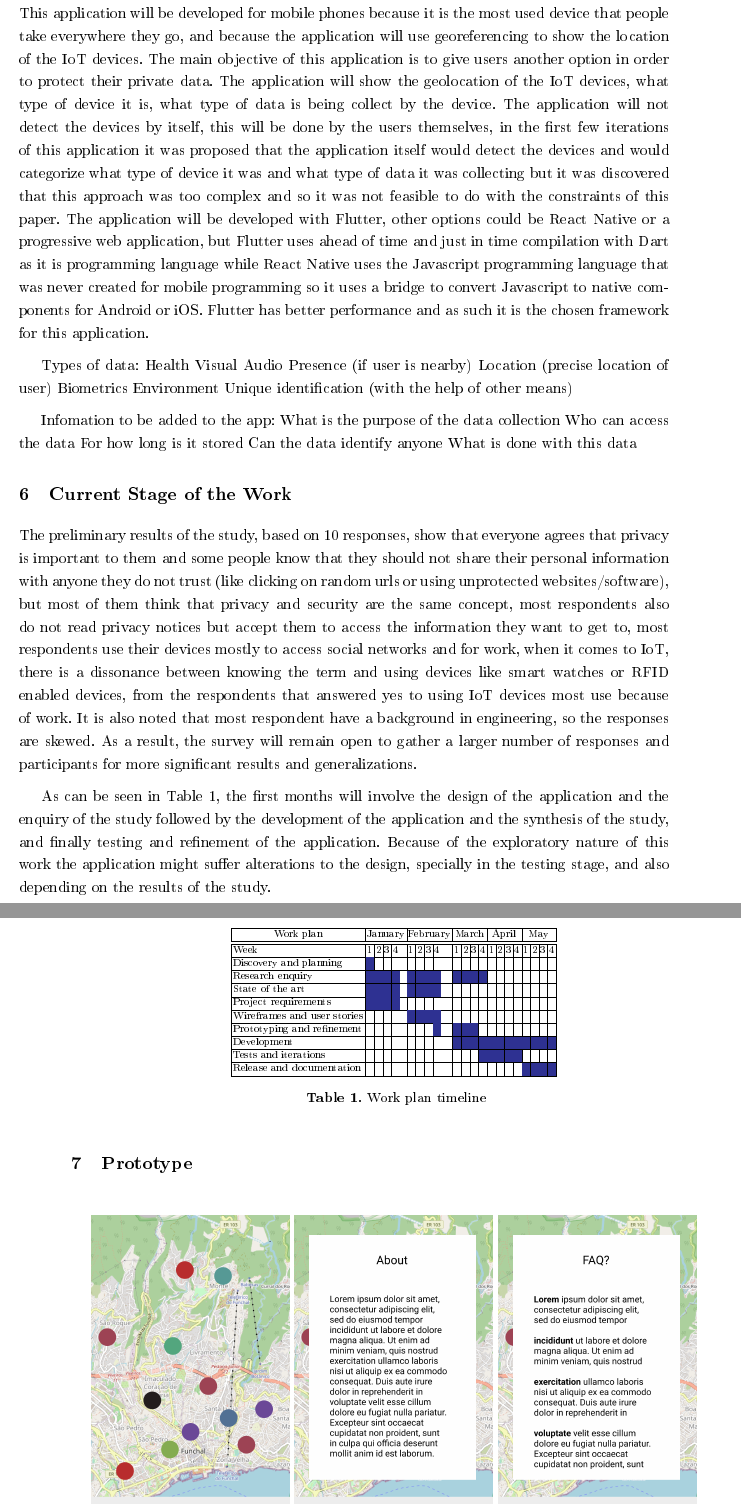
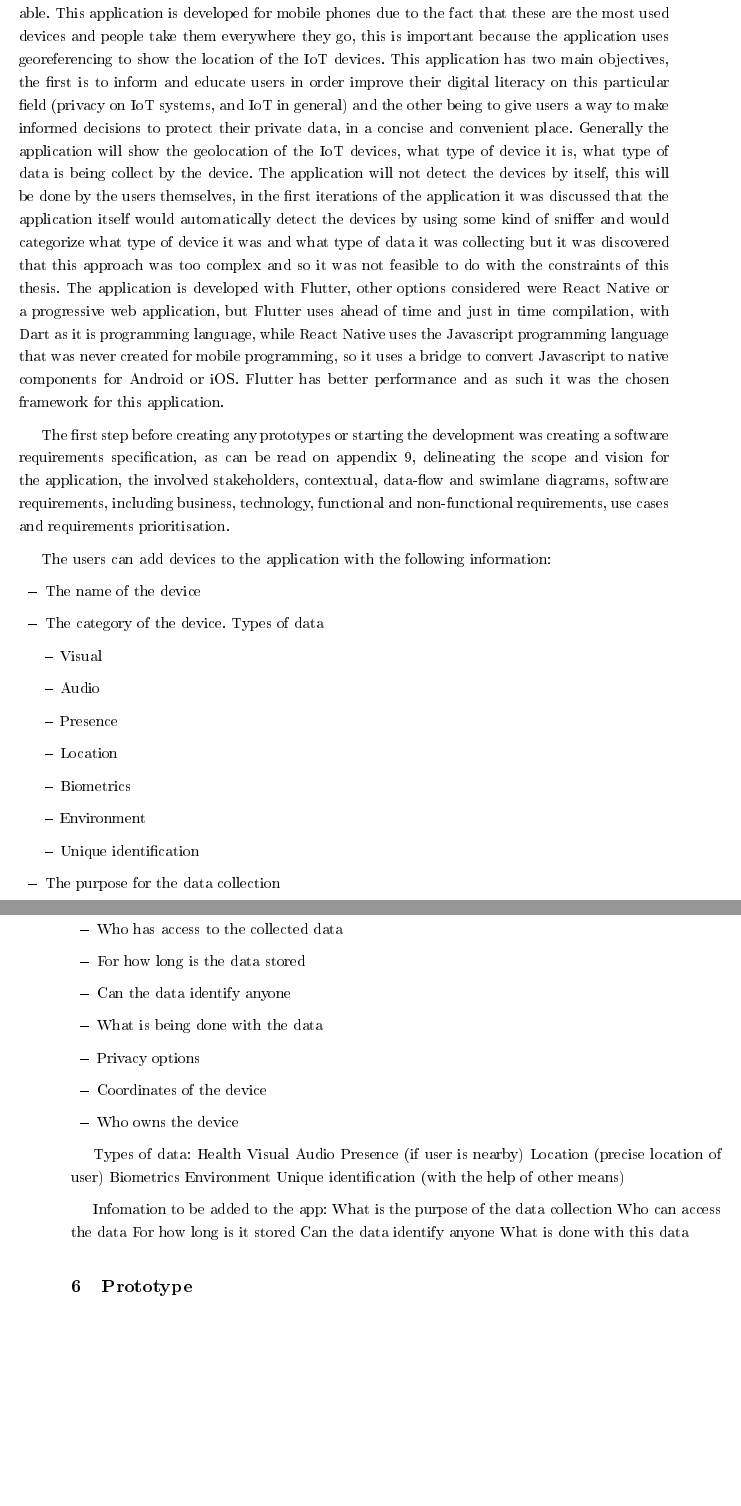
Before and after one commit to nelson-vieira/masters-thesis, a LaTeX thesis (masters-thesis/thesis/thesis.tex, which reads masters-thesis/thesis/chapters/5_chapter.tex): two parts of pages 23 and 24 of 35, joined at a grey line, cut so that both start at the same text, the shorter picture padded with empty space. The pictures show the PDF file masters-thesis/thesis/thesis.pdf that the author committed with the source.

Commit message:
Update methodology app subsection
Signed-off-by: Nelson Vieira <2080511@student.uma.pt>

```diff
--- a/masters-thesis/thesis/chapters/5_chapter.tex
+++ b/masters-thesis/thesis/chapters/5_chapter.tex
@@ -174,10 +174,3 @@ e durante o tempo em que esteve aberto foi possível obter respostas de x partic
 \subsection{Stage 2: Study in Context, an Application}
 
 This work proposes an application that gives users information about IoT
-devices in their surroundings like the type of information these devices
-collect and what privacy options are available. This application will be
-developed for mobile phones because it is the most used device that people
-take everywhere they go, and because the application will use georeferencing
-to show the location of the IoT devices. The main objective of this application
-is to give users another option in order to protect their private data.
-The application will show the geolocation of the IoT devices, what type
@@ -185,12 +179,40 @@ of device it is, what type of data is being collect by the device. The applicati
+for mobile phones due to the fact that these are the most used devices
+and people take them everywhere they go, this is important because the application
+uses georeferencing to show the location of the IoT devices. This application
+has two main objectives, the first is to inform and educate users in order improve
+their digital literacy on this particular field (privacy on IoT systems, and
+IoT in general) and the other being to give users a way to make informed decisions
+to protect their private data, in a concise and convenient place. Generally
+the application will show the geolocation of the IoT devices, what type of
+device it is, what type of data is being collect by the device. The application
 will not detect the devices by itself, this will be done by the users themselves,
-in the first few iterations of this application it was proposed that the
-application itself would detect the devices and would categorize what type
-of device it was and what type of data it was collecting but it was discovered
-that this approach was too complex and so it was not feasible to do with
-the constraints of this paper. The application will be developed with Flutter,
-other options could be React Native or a progressive web application, but
-Flutter uses ahead of time and just in time compilation with Dart as it
-is programming language while React Native uses the Javascript programming
-language that was never created for mobile programming so it uses a bridge
-to convert Javascript to native components for Android or iOS. Flutter has
-better performance and as such it is the chosen framework for this application.
+in the first iterations of the application it was discussed that the application
+itself would automatically detect the devices by using some kind of sniffer
+and would categorize what type of device it was and what type of data it
+was collecting but it was discovered that this approach was too complex and
+so it was not feasible to do with the constraints of this thesis. The application
+is developed with Flutter, other options considered were React Native or a
+progressive web application, but Flutter uses ahead of time and just in time
+compilation, with Dart as it is programming language, while React Native uses
+the Javascript programming language that was never created for mobile programming,
+so it uses a bridge to convert Javascript to native components for Android
+or iOS. Flutter has better performance and as such it was the chosen framework
+for this application.
+
+The first step before creating any prototypes or starting the development was
+creating a software requirements specification, as can be read on appendix \ref{appendix:a},
+delineating the scope and vision for the application, the involved stakeholders,
+contextual, data-flow and swimlane diagrams, software requirements, including
+business, technology, functional and non-functional requirements, use cases
+and requirements prioritisation.
+
+The users can add devices to the application with the following information:
+\begin{itemize}
+    \item
+    The name of the device
+    \item
+    The category of the device. Types of data
+    \subitem
+    Visual
+    \subitem
+    Audio
@@ -197,3 +226,24 @@ better performance and as such it is the chosen framework for this application.
+    Environment
+    \subitem
+    Unique identification
+    \item
+    The purpose for the data collection
+    \item
+    Who has access to the collected data
+    \item
+    For how long is the data stored
+    \item
+    Can the data identify anyone
+    \item
+    What is being done with the data
+    \item
+    Privacy options
+    \item
+    Coordinates of the device
+    \item
+    Who owns the device
+\end{itemize}
+
 
 Types of data:
 Health
@@ -212,82 +262,82 @@ For how long is it stored
 Can the data identify anyone
 What is done with this data
 
-\section{Current Stage of the Work}
+% \section{Current Stage of the Work}
 
-The preliminary results of the study, based on 10 responses, show that everyone
-agrees that privacy is important to them and some people know that they
-should not share their personal information with anyone they do not trust
-(like clicking on random urls or using unprotected websites/software), but
-most of them think that privacy and security are the same concept, most
-respondents also do not read privacy notices but accept them to access the
-information they want to get to, most respondents use their devices mostly
-to access social networks and for work, when it comes to IoT, there is a
-dissonance between knowing the term and using devices like smart watches
-or RFID enabled devices, from the respondents that answered yes to using
-IoT devices most use because of work. It is also noted that most respondent
-have a background in engineering, so the responses are skewed. As a result,
-the survey will remain open to gather a larger number of responses and participants
-for more significant results and generalizations.
+% The preliminary results of the study, based on 10 responses, show that everyone
+% agrees that privacy is important to them and some people know that they
+% should not share their personal information with anyone they do not trust
+% (like clicking on random urls or using unprotected websites/software), but
+% most of them think that privacy and security are the same concept, most
+% respondents also do not read privacy notices but accept them to access the
+% information they want to get to, most respondents use their devices mostly
+% to access social networks and for work, when it comes to IoT, there is a
+% dissonance between knowing the term and using devices like smart watches
+% or RFID enabled devices, from the respondents that answered yes to using
+% IoT devices most use because of work. It is also noted that most respondent
+% have a background in engineering, so the responses are skewed. As a result,
+% the survey will remain open to gather a larger number of responses and participants
+% for more significant results and generalizations.
 
-\begin{table}[ht]
-\centering
-\begin{adjustbox}{width=0.5\textwidth}
-\small
-\noindent\begin{tabular}{p{0.17\textwidth}*{20}{|p{0.01\textwidth}}|}
-\hline
-\multicolumn{0}{|c|}{Work plan}
-    & \multicolumn{4}{c|}{January}
-    & \multicolumn{4}{c|}{February}
-    & \multicolumn{4}{c|}{March}
-    & \multicolumn{4}{c|}{April}
-    & \multicolumn{4}{c|}{May}
-    \\
-\hline
-\hline
-\multicolumn{0}{|l|}{Week}
-    & 1 & 2 & 3 & 4 & 1 & 2 & 3 & 4& 1 & 2 & 3 & 4& 1 & 2 & 3 & 4& 1 & 2 & 3 & 4 \\
-\hline
-% using the on macro to fill in twenty cells as `on'
-\multicolumn{0}{|l|}{Discovery and planning}
-    & \cellcolor[cmyk]{1,1,0,0}&&&& &&&& &&&& &&&&&&& \\
-\hline
-\multicolumn{0}{|l|}{Research enquiry}
-    & \cellcolor[cmyk]{1,1,0,0} & \cellcolor[cmyk]{1,1,0,0} & \cellcolor[cmyk]{1,1,0,0} & \cellcolor[cmyk]{1,1,0,0} & \cellcolor[cmyk]{1,1,0,0} & \cellcolor[cmyk]{1,1,0,0} & \cellcolor[cmyk]{1,1,0,0} & \cellcolor[cmyk]{1,1,0,0} & \cellcolor[cmyk]{1,1,0,0} & \cellcolor[cmyk]{1,1,0,0} & \cellcolor[cmyk]{1,1,0,0} & \cellcolor[cmyk]{1,1,0,0} &&&& &&&& \\
-\hline
-\multicolumn{0}{|l|}{State of the art}
-    & \cellcolor[cmyk]{1,1,0,0} & \cellcolor[cmyk]{1,1,0,0} & \cellcolor[cmyk]{1,1,0,0} & \cellcolor[cmyk]{1,1,0,0} & \cellcolor[cmyk]{1,1,0,0} & \cellcolor[cmyk]{1,1,0,0} & \cellcolor[cmyk]{1,1,0,0} & \cellcolor[cmyk]{1,1,0,0} &&&& &&&& &&&& \\
-\hline
-\multicolumn{0}{|l|}{Project requirements}
-    & \cellcolor[cmyk]{1,1,0,0} & \cellcolor[cmyk]{1,1,0,0} & \cellcolor[cmyk]{1,1,0,0} & \cellcolor[cmyk]{1,1,0,0} &&&& &&&& &&&& &&&& \\
-\hline
-\multicolumn{0}{|l|}{Wireframes and user stories}
-    &&&& & \cellcolor[cmyk]{1,1,0,0} & \cellcolor[cmyk]{1,1,0,0} & \cellcolor[cmyk]{1,1,0,0} & \cellcolor[cmyk]{1,1,0,0} &&&& &&&& &&&& \\
-\hline
-\multicolumn{0}{|l|}{Prototyping and refinement}
-    &&&&&& && \cellcolor[cmyk]{1,1,0,0} & \cellcolor[cmyk]{1,1,0,0} & \cellcolor[cmyk]{1,1,0,0} & \cellcolor[cmyk]{1,1,0,0} &&&& &&&& &  \\
-\hline
-\multicolumn{0}{|l|}{Development}
-    &&&& &&&& & \cellcolor[cmyk]{1,1,0,0} & \cellcolor[cmyk]{1,1,0,0} & \cellcolor[cmyk]{1,1,0,0} & \cellcolor[cmyk]{1,1,0,0} & \cellcolor[cmyk]{1,1,0,0} & \cellcolor[cmyk]{1,1,0,0} & \cellcolor[cmyk]{1,1,0,0} & \cellcolor[cmyk]{1,1,0,0} & \cellcolor[cmyk]{1,1,0,0} & \cellcolor[cmyk]{1,1,0,0} & \cellcolor[cmyk]{1,1,0,0} & \cellcolor[cmyk]{1,1,0,0} \\
-\hline
-\multicolumn{0}{|l|}{Tests and iterations}
-    &&&& &&&& &&& & \cellcolor[cmyk]{1,1,0,0} & \cellcolor[cmyk]{1,1,0,0} & \cellcolor[cmyk]{1,1,0,0} & \cellcolor[cmyk]{1,1,0,0} & \cellcolor[cmyk]{1,1,0,0} &&&&  \\
-\hline
-\multicolumn{0}{|l|}{Release and documentation}
-    &&&& &&&& &&&& &&&& & \cellcolor[cmyk]{1,1,0,0} & \cellcolor[cmyk]{1,1,0,0} & \cellcolor[cmyk]{1,1,0,0} & \cellcolor[cmyk]{1,1,0,0} \\
-\hline
-\end{tabular}
-\end{adjustbox}
-\vspace{1em}
-\caption{Work plan timeline}
-\label{workchart}
-\end{table}
+% \begin{table}[ht]
+% \centering
+% \begin{adjustbox}{width=0.5\textwidth}
+% \small
+% \noindent\begin{tabular}{p{0.17\textwidth}*{20}{|p{0.01\textwidth}}|}
+% \hline
+% \multicolumn{0}{|c|}{Work plan}
+%     & \multicolumn{4}{c|}{January}
+%     & \multicolumn{4}{c|}{February}
+%     & \multicolumn{4}{c|}{March}
+%     & \multicolumn{4}{c|}{April}
+%     & \multicolumn{4}{c|}{May}
+%     \\
+% \hline
+% \hline
+% \multicolumn{0}{|l|}{Week}
+%     & 1 & 2 & 3 & 4 & 1 & 2 & 3 & 4& 1 & 2 & 3 & 4& 1 & 2 & 3 & 4& 1 & 2 & 3 & 4 \\
+% \hline
+% % using the on macro to fill in twenty cells as `on'
+% \multicolumn{0}{|l|}{Discovery and planning}
+%     & \cellcolor[cmyk]{1,1,0,0}&&&& &&&& &&&& &&&&&&& \\
+% \hline
+% \multicolumn{0}{|l|}{Research enquiry}
+%     & \cellcolor[cmyk]{1,1,0,0} & \cellcolor[cmyk]{1,1,0,0} & \cellcolor[cmyk]{1,1,0,0} & \cellcolor[cmyk]{1,1,0,0} & \cellcolor[cmyk]{1,1,0,0} & \cellcolor[cmyk]{1,1,0,0} & \cellcolor[cmyk]{1,1,0,0} & \cellcolor[cmyk]{1,1,0,0} & \cellcolor[cmyk]{1,1,0,0} & \cellcolor[cmyk]{1,1,0,0} & \cellcolor[cmyk]{1,1,0,0} & \cellcolor[cmyk]{1,1,0,0} &&&& &&&& \\
+% \hline
+% \multicolumn{0}{|l|}{State of the art}
+%     & \cellcolor[cmyk]{1,1,0,0} & \cellcolor[cmyk]{1,1,0,0} & \cellcolor[cmyk]{1,1,0,0} & \cellcolor[cmyk]{1,1,0,0} & \cellcolor[cmyk]{1,1,0,0} & \cellcolor[cmyk]{1,1,0,0} & \cellcolor[cmyk]{1,1,0,0} & \cellcolor[cmyk]{1,1,0,0} &&&& &&&& &&&& \\
+% \hline
+% \multicolumn{0}{|l|}{Project requirements}
+%     & \cellcolor[cmyk]{1,1,0,0} & \cellcolor[cmyk]{1,1,0,0} & \cellcolor[cmyk]{1,1,0,0} & \cellcolor[cmyk]{1,1,0,0} &&&& &&&& &&&& &&&& \\
+% \hline
+% \multicolumn{0}{|l|}{Wireframes and user stories}
+%     &&&& & \cellcolor[cmyk]{1,1,0,0} & \cellcolor[cmyk]{1,1,0,0} & \cellcolor[cmyk]{1,1,0,0} & \cellcolor[cmyk]{1,1,0,0} &&&& &&&& &&&& \\
+% \hline
+% \multicolumn{0}{|l|}{Prototyping and refinement}
+%     &&&&&& && \cellcolor[cmyk]{1,1,0,0} & \cellcolor[cmyk]{1,1,0,0} & \cellcolor[cmyk]{1,1,0,0} & \cellcolor[cmyk]{1,1,0,0} &&&& &&&& &  \\
+% \hline
+% \multicolumn{0}{|l|}{Development}
+%     &&&& &&&& & \cellcolor[cmyk]{1,1,0,0} & \cellcolor[cmyk]{1,1,0,0} & \cellcolor[cmyk]{1,1,0,0} & \cellcolor[cmyk]{1,1,0,0} & \cellcolor[cmyk]{1,1,0,0} & \cellcolor[cmyk]{1,1,0,0} & \cellcolor[cmyk]{1,1,0,0} & \cellcolor[cmyk]{1,1,0,0} & \cellcolor[cmyk]{1,1,0,0} & \cellcolor[cmyk]{1,1,0,0} & \cellcolor[cmyk]{1,1,0,0} & \cellcolor[cmyk]{1,1,0,0} \\
+% \hline
+% \multicolumn{0}{|l|}{Tests and iterations}
+%     &&&& &&&& &&& & \cellcolor[cmyk]{1,1,0,0} & \cellcolor[cmyk]{1,1,0,0} & \cellcolor[cmyk]{1,1,0,0} & \cellcolor[cmyk]{1,1,0,0} & \cellcolor[cmyk]{1,1,0,0} &&&&  \\
+% \hline
+% \multicolumn{0}{|l|}{Release and documentation}
+%     &&&& &&&& &&&& &&&& & \cellcolor[cmyk]{1,1,0,0} & \cellcolor[cmyk]{1,1,0,0} & \cellcolor[cmyk]{1,1,0,0} & \cellcolor[cmyk]{1,1,0,0} \\
+% \hline
+% \end{tabular}
+% \end{adjustbox}
+% \vspace{1em}
+% \caption{Work plan timeline}
+% \label{workchart}
+% \end{table}
 
-As can be seen in Table \ref{workchart}, the first months will involve the
-design of the application and the enquiry of the study followed by the development
-of the application and the synthesis of the study, and finally testing and
-refinement of the application. Because of the exploratory nature of this
-work the application might suffer alterations to the design, specially in
-the testing stage, and also depending on the results of the study.
+% As can be seen in Table \ref{workchart}, the first months will involve the
+% design of the application and the enquiry of the study followed by the development
+% of the application and the synthesis of the study, and finally testing and
+% refinement of the application. Because of the exploratory nature of this
+% work the application might suffer alterations to the design, specially in
+% the testing stage, and also depending on the results of the study.
 
 \section{Prototype}
 
```
Also changed, not shown: masters-thesis/thesis/chapters/0_appendix.tex (+1 -0 lines), masters-thesis/thesis/thesis.pdf, masters-thesis/thesis/chapters/5_chapter.tex (10 more changed lines).
